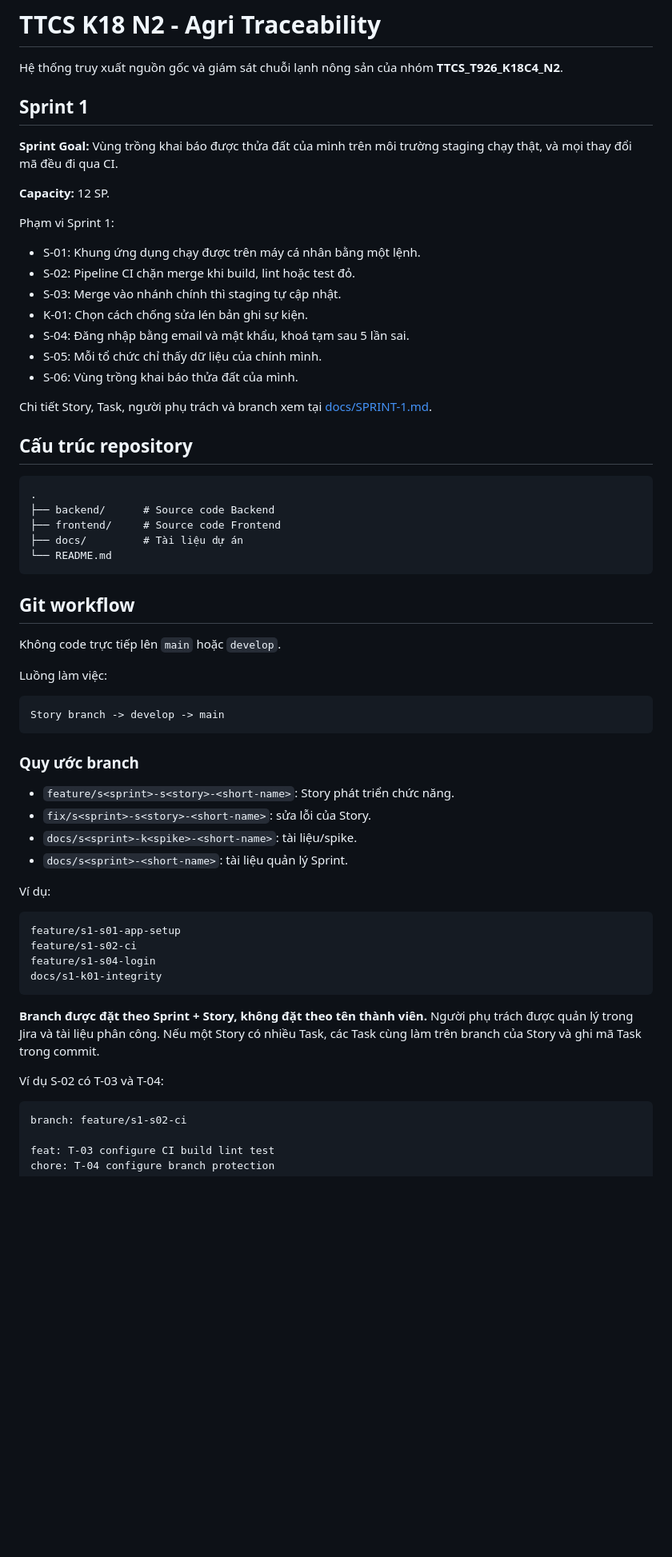
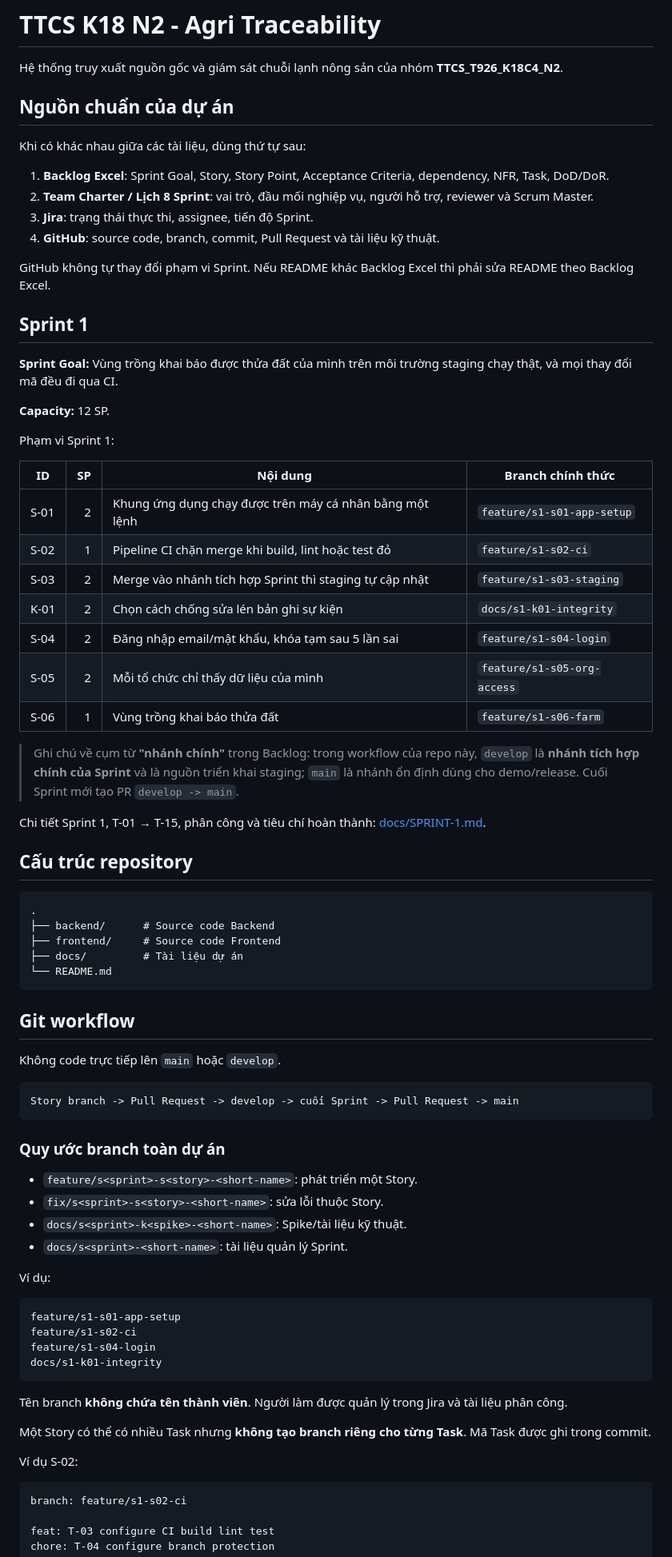
Before and after one commit to dtc245200494-hue/ttcs-k18-n2-agri-traceability, a Markdown page: README.md, the part around one of its changes. Shown at 80% size. Drawn GitHub-style; blank space fills up the shorter version.

````diff
--- a/README.md
+++ b/README.md
@@ -1,6 +1,17 @@
 # TTCS K18 N2 - Agri Traceability
 
 Hệ thống truy xuất nguồn gốc và giám sát chuỗi lạnh nông sản của nhóm **TTCS_T926_K18C4_N2**.
+
+## Nguồn chuẩn của dự án
+
+Khi có khác nhau giữa các tài liệu, dùng thứ tự sau:
+
+1. **Backlog Excel**: Sprint Goal, Story, Story Point, Acceptance Criteria, dependency, NFR, Task, DoD/DoR.
+2. **Team Charter / Lịch 8 Sprint**: vai trò, đầu mối nghiệp vụ, người hỗ trợ, reviewer và Scrum Master.
+3. **Jira**: trạng thái thực thi, assignee, tiến độ Sprint.
+4. **GitHub**: source code, branch, commit, Pull Request và tài liệu kỹ thuật.
+
+GitHub không tự thay đổi phạm vi Sprint. Nếu README khác Backlog Excel thì phải sửa README theo Backlog Excel.
 
 ## Sprint 1
 
@@ -9,15 +20,20 @@ Hệ thống truy xuất nguồn gốc và giám sát chuỗi lạnh nông sản
 **Capacity:** 12 SP.
 
 Phạm vi Sprint 1:
-- S-01: Khung ứng dụng chạy được trên máy cá nhân bằng một lệnh.
-- S-02: Pipeline CI chặn merge khi build, lint hoặc test đỏ.
-- S-03: Merge vào nhánh chính thì staging tự cập nhật.
-- K-01: Chọn cách chống sửa lén bản ghi sự kiện.
-- S-04: Đăng nhập bằng email và mật khẩu, khoá tạm sau 5 lần sai.
-- S-05: Mỗi tổ chức chỉ thấy dữ liệu của chính mình.
-- S-06: Vùng trồng khai báo thửa đất của mình.
 
-Chi tiết Story, Task, người phụ trách và branch xem tại [docs/SPRINT-1.md](docs/SPRINT-1.md).
+| ID | SP | Nội dung | Branch chính thức |
+|---|---:|---|---|
+| S-01 | 2 | Khung ứng dụng chạy được trên máy cá nhân bằng một lệnh | `feature/s1-s01-app-setup` |
+| S-02 | 1 | Pipeline CI chặn merge khi build, lint hoặc test đỏ | `feature/s1-s02-ci` |
+| S-03 | 2 | Merge vào nhánh tích hợp Sprint thì staging tự cập nhật | `feature/s1-s03-staging` |
+| K-01 | 2 | Chọn cách chống sửa lén bản ghi sự kiện | `docs/s1-k01-integrity` |
+| S-04 | 2 | Đăng nhập email/mật khẩu, khóa tạm sau 5 lần sai | `feature/s1-s04-login` |
+| S-05 | 2 | Mỗi tổ chức chỉ thấy dữ liệu của mình | `feature/s1-s05-org-access` |
+| S-06 | 1 | Vùng trồng khai báo thửa đất | `feature/s1-s06-farm` |
+
+> Ghi chú về cụm từ **"nhánh chính"** trong Backlog: trong workflow của repo này, `develop` là **nhánh tích hợp chính của Sprint** và là nguồn triển khai staging; `main` là nhánh ổn định dùng cho demo/release. Cuối Sprint mới tạo PR `develop -> main`.
+
+Chi tiết Sprint 1, T-01 → T-15, phân công và tiêu chí hoàn thành: [docs/SPRINT-1.md](docs/SPRINT-1.md).
 
 ## Cấu trúc repository
 
@@ -33,17 +49,15 @@ Chi tiết Story, Task, người phụ trách và branch xem tại [docs/SPRINT-
 
 Không code trực tiếp lên `main` hoặc `develop`.
 
-Luồng làm việc:
-
 ```text
-Story branch -> develop -> main
+Story branch -> Pull Request -> develop -> cuối Sprint -> Pull Request -> main
 ```
 
-### Quy ước branch
+### Quy ước branch toàn dự án
 
-- `feature/s<sprint>-s<story>-<short-name>`: Story phát triển chức năng.
-- `fix/s<sprint>-s<story>-<short-name>`: sửa lỗi của Story.
-- `docs/s<sprint>-k<spike>-<short-name>`: tài liệu/spike.
+- `feature/s<sprint>-s<story>-<short-name>`: phát triển một Story.
+- `fix/s<sprint>-s<story>-<short-name>`: sửa lỗi thuộc Story.
+- `docs/s<sprint>-k<spike>-<short-name>`: Spike/tài liệu kỹ thuật.
 - `docs/s<sprint>-<short-name>`: tài liệu quản lý Sprint.
 
 Ví dụ:
@@ -55,9 +69,11 @@ feature/s1-s04-login
 docs/s1-k01-integrity
 ```
 
-**Branch được đặt theo Sprint + Story, không đặt theo tên thành viên.** Người phụ trách được quản lý trong Jira và tài liệu phân công. Nếu một Story có nhiều Task, các Task cùng làm trên branch của Story và ghi mã Task trong commit.
+Tên branch **không chứa tên thành viên**. Người làm được quản lý trong Jira và tài liệu phân công.
 
-Ví dụ S-02 có T-03 và T-04:
+Một Story có thể có nhiều Task nhưng **không tạo branch riêng cho từng Task**. Mã Task được ghi trong commit.
+
+Ví dụ S-02:
 
 ```text
 branch: feature/s1-s02-ci
````
Also changed, not shown: other parts of README.md (+32 -18 lines).
